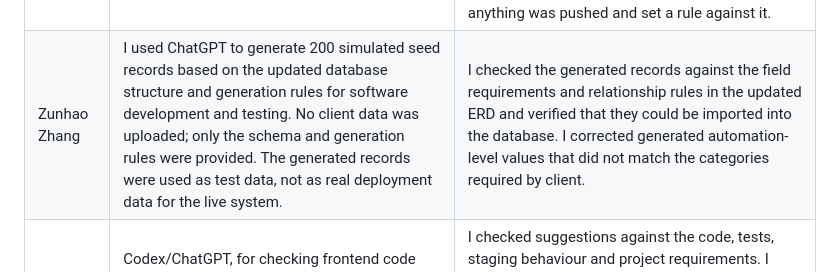
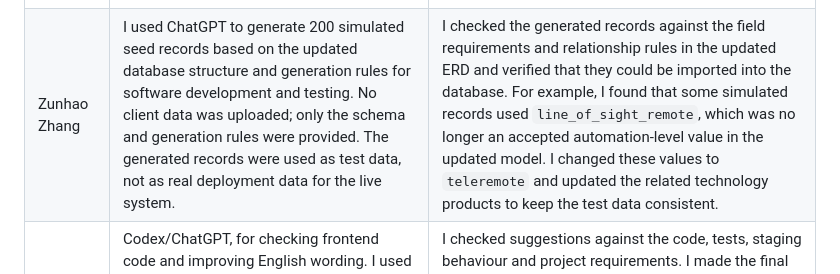
Before and after one commit to zinken7/capstone-group-5, a Markdown page: docs/final-report/01-report.md, the part around the change. GitHub-like rendering.

Commit message:
Revise AI tool usage and seed record details in report
Updated the report to clarify the use of AI tools and provide specific examples of their application in the project. Adjusted the explanation of generated seed records to reflect changes in automation-level values.

```diff
--- a/docs/final-report/01-report.md
+++ b/docs/final-report/01-report.md
@@ -100,7 +100,7 @@ We used generative AI in documents, code and review, under two team rules.
 | Hans Lionar | Claude, as drafting partner for the project-management work: the specification, the scope agreement, this report, the presentation, pull-request reviews, and team messages, which I dictate as intent and have rendered in plain English so that teammates reading in a second language get the same meaning. Claude Code, for the evidence-check engine and the Drizzle migration to my design, and for a first pass over teammates' pull requests before I read them. Agent-written commits carry a co-author line. | I decide and the AI drafts. Checking follows priority, not habit: must-have features and security findings are reproduced before I act, documents are read before they go out, and low-stakes drafts such as routine team messages go out on a skim. Reproduced first: a reported data leak confirmed locally and fixed (PR #173); a suggested map bug dropped when it could not be reproduced (PR #179); the anonymous-edit hole reproduced on staging before the fix and confirmed refused after it (#211, PR #212). The evidence-check engine, a Could item, I checked by behaviour only; its results in Section 2 rest on its test suite and five labelled cases. |
 | Tyrone Tran | OpenAI Codex to generate the early prototype and suggest optimisations; Claude Code to gather repository and meeting evidence and translate Vietnamese notes into English for the report. | I defined the prototype’s scope and data model, then ran, debugged and checked it before the client demonstration. I assessed optimisation suggestions against project requirements and architecture, verified collected evidence and revised translated text. For example, AI suggested a button to return rejected submissions to the review queue. I rejected this approach because it would create unnecessary manual work for administrators. I instead designed a workflow covering approval, rejection and requests for changes ([PR #210](https://github.com/zinken7/capstone-group-5/pull/210)), with contributor updates returning submissions to review ([PR #216](https://github.com/zinken7/capstone-group-5/pull/216)) and rejected submissions resubmitted as new linked records ([PR #218](https://github.com/zinken7/capstone-group-5/pull/218)). |
 | Zerun Zhang | Claude Code, to help probe the backend for concurrency, injection and data-exposure problems. For concurrency, it drafted and ran a test that forces two corrections onto the same record at once. For injection, it checked that queries are parameterised and that the sort allow-list, search wildcard escaping and CSV formula protection work, with tests covering each. For vulnerabilities, it reproduced an unreviewed submission moving a site on the public map (PR #173) and a stale admin session after reactivation (PR #105). | For the concurrency test, the assistant checked that it fails when the row lock is removed, and I reviewed the result. I reviewed both reproductions before reporting them on those pull requests. I chose which features and pull requests to test, read every finding before acting on it, and only raised issues whose reproduction I had checked. Changed: every fix was undone once to confirm its tests fail, and any test that still passed was rewritten; in PR #166 a drafted test assumed a site had a commissioning year, and I had its expectation corrected after it failed. Rejected: the assistant once merged main into my branch after I had declined it; I had the merge removed before anything was pushed and set a rule against it. |
-| Zunhao Zhang | I used ChatGPT to generate 200 simulated seed records based on the updated database structure and generation rules for software development and testing. No client data was uploaded; only the schema and generation rules were provided. The generated records were used as test data, not as real deployment data for the live system. | I checked the generated records against the field requirements and relationship rules in the updated ERD and verified that they could be imported into the database. I corrected generated automation-level values that did not match the categories required by client. |
+| Zunhao Zhang | I used ChatGPT to generate 200 simulated seed records based on the updated database structure and generation rules for software development and testing. No client data was uploaded; only the schema and generation rules were provided. The generated records were used as test data, not as real deployment data for the live system. | I checked the generated records against the field requirements and relationship rules in the updated ERD and verified that they could be imported into the database. For example, I found that some simulated records used `line_of_sight_remote`, which was no longer an accepted automation-level value in the updated model. I changed these values to `teleremote` and updated the related technology products to keep the test data consistent.|
 | Shee Wang | Codex/ChatGPT, for checking frontend code and improving English wording. I used it to review UI changes in the map, Equipment register and contribution/correction forms, and to organise explanations for the report and presentation. | I checked suggestions against the code, tests, staging behaviour and project requirements. I made the final decisions and edits myself. For example, I rejected a suggested mobile map layout change when it did not preserve the existing marker focus and detail-panel behaviour, and I rewrote AI-provided English before adding it to the report. |
 | Hengan Weng | Codex/ChatGPT, for technical guidance, debugging, testing, code review, and documentation across various project tasks. | I independently reviewed and verified AI suggestions through code inspection, testing, and CI. For Issue #168, I checked the suggested implementation against the existing code and reviewer feedback, revised the changes rather than accepting the initial output unchanged, and validated the updated implementation through testing and CI before merging PR #192. |
 
```
